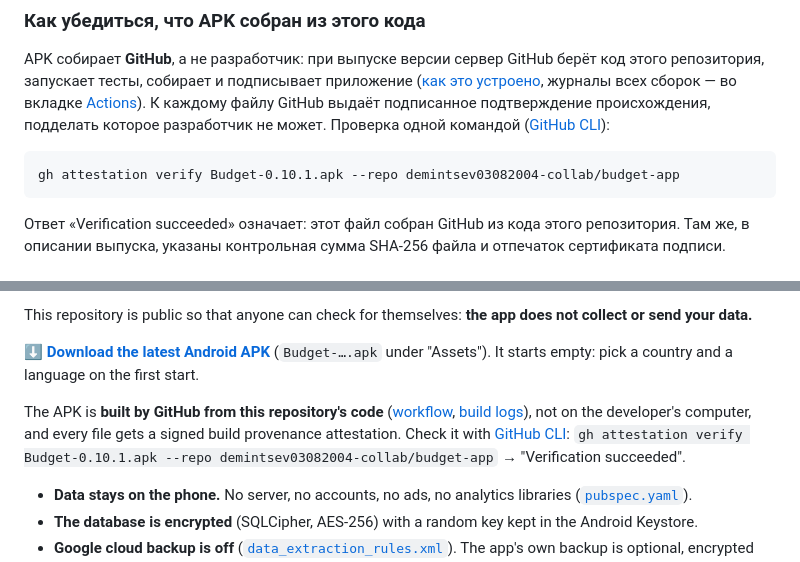
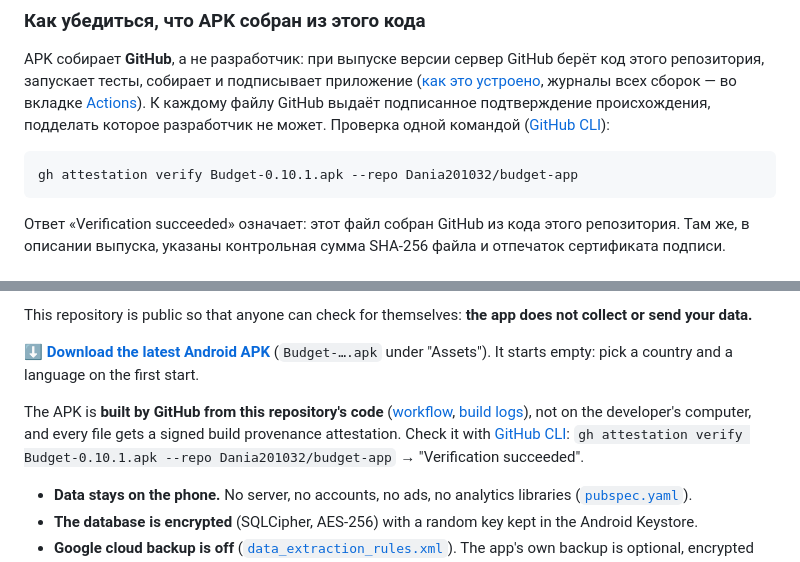
Before and after one commit to Dania201032/budget-app, a Markdown page: README.md, 2 parts joined by grey strips. Drawn GitHub-style.

Commit message:
README: verification command with the new account name
Co-Authored-By: Claude Opus 5.5 <noreply@anthropic.com>

````diff
--- a/README.md
+++ b/README.md
@@ -24,7 +24,7 @@ APK собирает **GitHub**, а не разработчик: при выпу
 которое разработчик не может. Проверка одной командой ([GitHub CLI](https://cli.github.com)):
 
 ```
-gh attestation verify Budget-0.10.1.apk --repo demintsev03082004-collab/budget-app
+gh attestation verify Budget-0.10.1.apk --repo Dania201032/budget-app
 ```
 
 Ответ «Verification succeeded» означает: этот файл собран GitHub из кода этого репозитория. Там же, в описании выпуска,
@@ -101,7 +101,7 @@ country and a language on the first start.
 The APK is **built by GitHub from this repository's code** ([workflow](.github/workflows/android-release.yml),
 [build logs](../../actions)), not on the developer's computer, and every file gets a signed build provenance
 attestation. Check it with [GitHub CLI](https://cli.github.com):
-`gh attestation verify Budget-0.10.1.apk --repo demintsev03082004-collab/budget-app` → "Verification succeeded".
+`gh attestation verify Budget-0.10.1.apk --repo Dania201032/budget-app` → "Verification succeeded".
 
 - **Data stays on the phone.** No server, no accounts, no ads, no analytics libraries ([`pubspec.yaml`](pubspec.yaml)).
 - **The database is encrypted** (SQLCipher, AES-256) with a random key kept in the Android Keystore.
````
